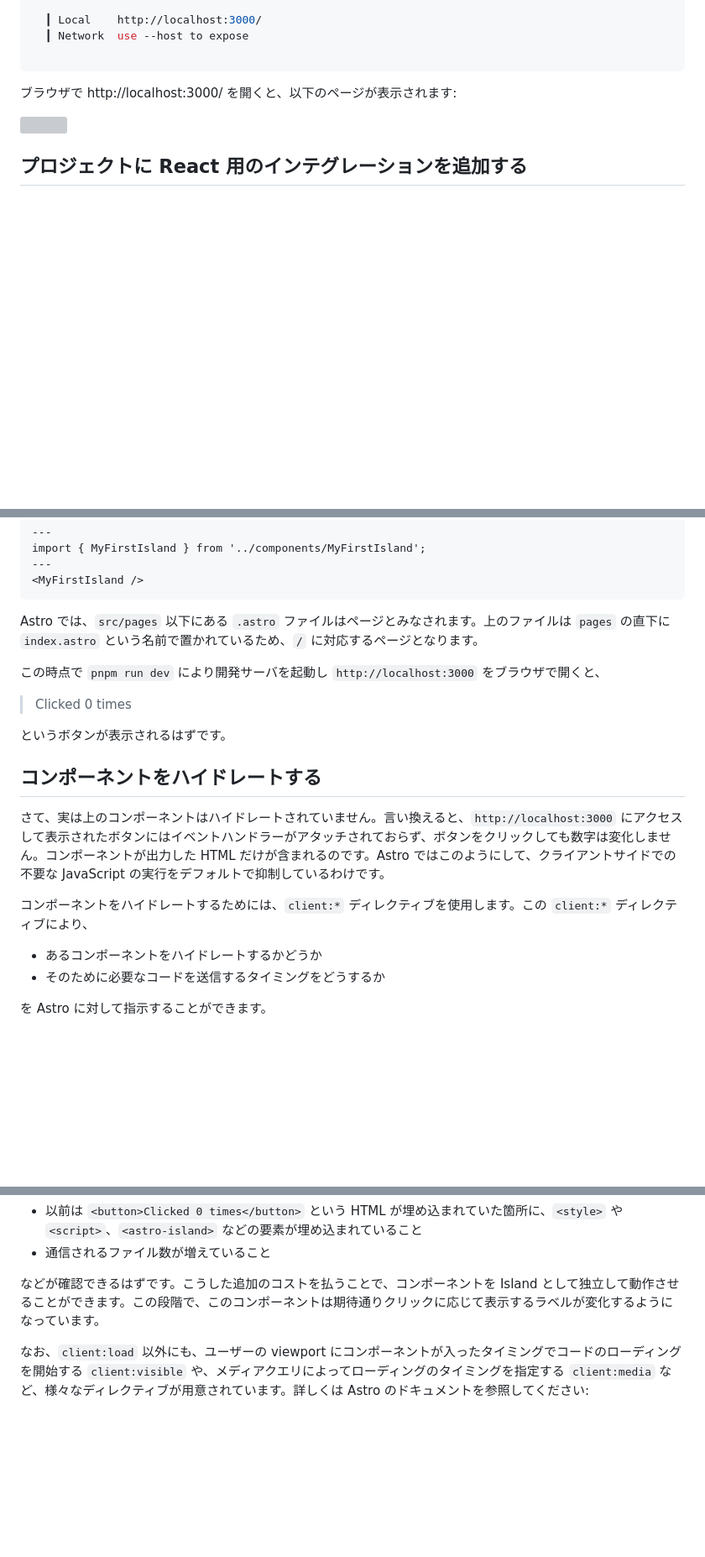
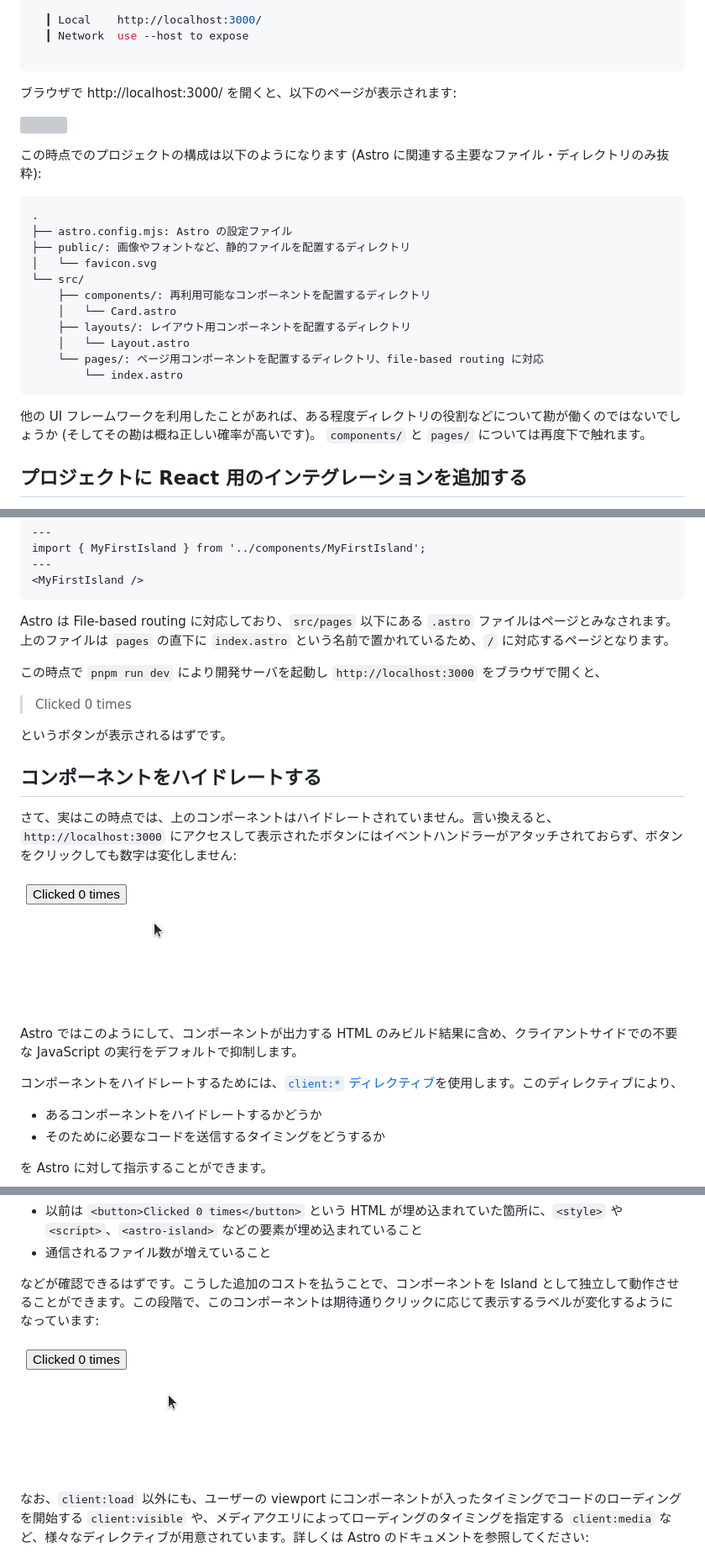
Before and after one commit to morinokami/zenn-docs, a Markdown page: articles/islands-architecture-with-astro.md, 3 parts joined by grey strips. Shown at 84% size. GitHub-like rendering; pictures changed too: images/islands-architecture-with-astro/not-working.gif (added), images/islands-architecture-with-astro/working.gif (added); blank space fills up the shorter version; grey boxes are pictures that could not be loaded.

````diff
--- a/articles/islands-architecture-with-astro.md
+++ b/articles/islands-architecture-with-astro.md
@@ -134,5 +144,23 @@ $ pnpm run dev
 
 ![](/images/islands-architecture-with-astro/welcome.png)
 
+この時点でのプロジェクトの構成は以下のようになります (Astro に関連する主要なファイル・ディレクトリのみ抜粋):
+
+```
+.
+├── astro.config.mjs: Astro の設定ファイル
+├── public/: 画像やフォントなど、静的ファイルを配置するディレクトリ
+│   └── favicon.svg
+└── src/
+    ├── components/: 再利用可能なコンポーネントを配置するディレクトリ
+    │   └── Card.astro
+    ├── layouts/: レイアウト用コンポーネントを配置するディレクトリ
+    │   └── Layout.astro
+    └── pages/: ページ用コンポーネントを配置するディレクトリ、file-based routing に対応
+        └── index.astro
+```
+
+他の UI フレームワークを利用したことがあれば、ある程度ディレクトリの役割などについて勘が働くのではないでしょうか (そしてその勘は概ね正しい確率が高いです)。 `components/` と `pages/` については再度下で触れます。
+
 ## プロジェクトに React 用のインテグレーションを追加する
 
@@ -258,7 +291,7 @@ import { MyFirstIsland } from '../components/MyFirstIsland';
 <MyFirstIsland />
 ```
 
-Astro では、`src/pages` 以下にある `.astro` ファイルはページとみなされます。上のファイルは `pages` の直下に `index.astro` という名前で置かれているため、`/` に対応するページとなります。
+Astro は File-based routing に対応しており、`src/pages` 以下にある `.astro` ファイルはページとみなされます。上のファイルは `pages` の直下に `index.astro` という名前で置かれているため、`/` に対応するページとなります。
 
 この時点で `pnpm run dev` により開発サーバを起動し `http://localhost:3000` をブラウザで開くと、
 
@@ -268,9 +301,13 @@ Astro では、`src/pages` 以下にある `.astro` ファイルはページと
 
 ## コンポーネントをハイドレートする
 
-さて、実は上のコンポーネントはハイドレートされていません。言い換えると、`http://localhost:3000` にアクセスして表示されたボタンにはイベントハンドラーがアタッチされておらず、ボタンをクリックしても数字は変化しません。コンポーネントが出力した HTML だけが含まれるのです。Astro ではこのようにして、クライアントサイドでの不要な JavaScript の実行をデフォルトで抑制しているわけです。
+さて、実はこの時点では、上のコンポーネントはハイドレートされていません。言い換えると、`http://localhost:3000` にアクセスして表示されたボタンにはイベントハンドラーがアタッチされておらず、ボタンをクリックしても数字は変化しません:
 
-コンポーネントをハイドレートするためには、`client:*` ディレクティブを使用します。この `client:*` ディレクティブにより、
+![ハイドレートされていないコンポーネント](/images/islands-architecture-with-astro/not-working.gif)
+
+Astro ではこのようにして、コンポーネントが出力する HTML のみビルド結果に含め、クライアントサイドでの不要な JavaScript の実行をデフォルトで抑制します。
+
+コンポーネントをハイドレートするためには、[`client:*` ディレクティブ](https://docs.astro.build/en/reference/directives-reference/#client-directives)を使用します。このディレクティブにより、
 
 * あるコンポーネントをハイドレートするかどうか
 * そのために必要なコードを送信するタイミングをどうするか
@@ -291,7 +328,9 @@ import { MyFirstIsland } from '../components/MyFirstIsland';
 * 以前は `<button>Clicked 0 times</button>` という HTML が埋め込まれていた箇所に、`<style>` や `<script>`、`<astro-island>` などの要素が埋め込まれていること
 * 通信されるファイル数が増えていること
 
-などが確認できるはずです。こうした追加のコストを払うことで、コンポーネントを Island として独立して動作させることができます。この段階で、このコンポーネントは期待通りクリックに応じて表示するラベルが変化するようになっています。
+などが確認できるはずです。こうした追加のコストを払うことで、コンポーネントを Island として独立して動作させることができます。この段階で、このコンポーネントは期待通りクリックに応じて表示するラベルが変化するようになっています:
+
+![ハイドレートされたコンポーネント](/images/islands-architecture-with-astro/working.gif)
 
 なお、`client:load` 以外にも、ユーザーの viewport にコンポーネントが入ったタイミングでコードのローディングを開始する `client:visible` や、メディアクエリによってローディングのタイミングを指定する `client:media` など、様々なディレクティブが用意されています。詳しくは Astro のドキュメントを参照してください:
 
````
Also changed, not shown: other parts of articles/islands-architecture-with-astro.md (+43 -19 lines).
